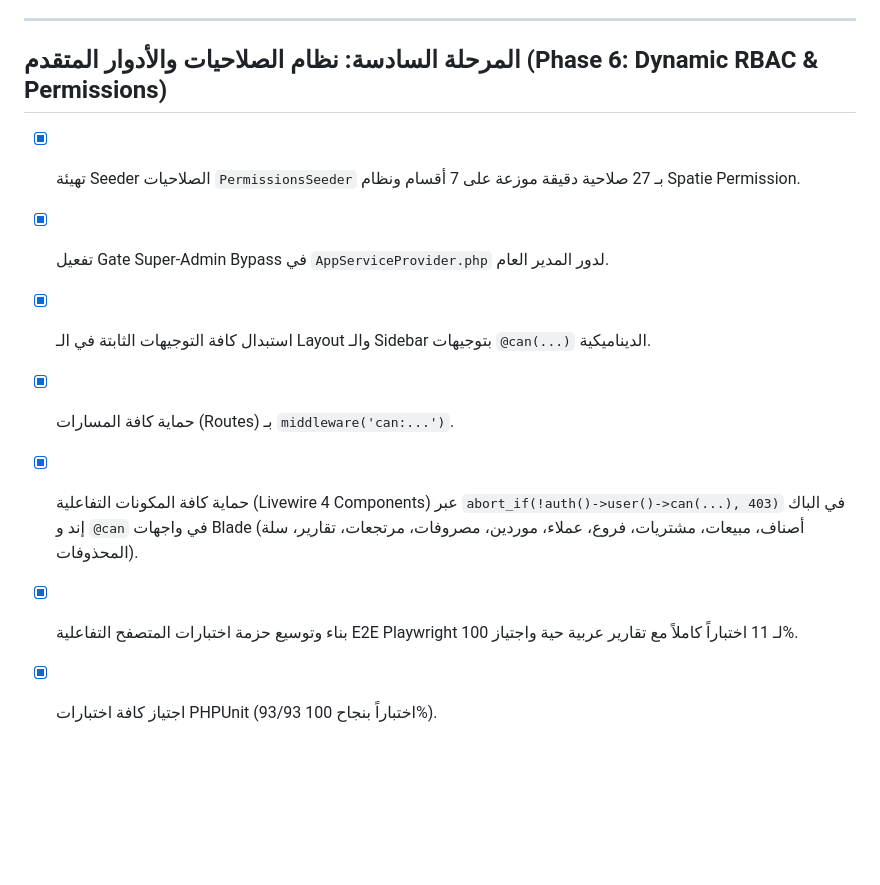
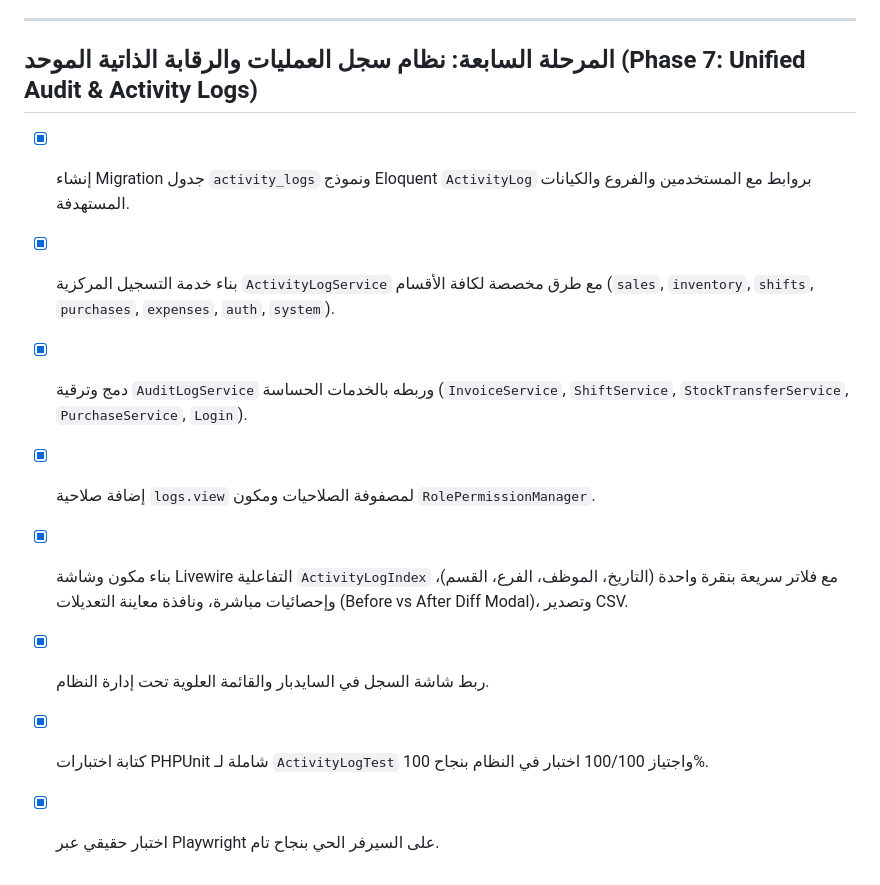
Before and after one commit to kamalsroor1/erp-hub, a Markdown page: docs/05-planning/tasks-breakdown.md, the part around the change. Drawn GitHub-style; blank space fills up the shorter version.

Commit message:
docs: update tasks breakdown and add history log for unified activity logs

```diff
--- a/docs/05-planning/tasks-breakdown.md
+++ b/docs/05-planning/tasks-breakdown.md
@@ -124,11 +124,12 @@
 
 ---
 
-## المرحلة السادسة: نظام الصلاحيات والأدوار المتقدم (Phase 6: Dynamic RBAC & Permissions)
-- [x] تهيئة Seeder الصلاحيات `PermissionsSeeder` بـ 27 صلاحية دقيقة موزعة على 7 أقسام ونظام Spatie Permission.
-- [x] تفعيل Gate Super-Admin Bypass في `AppServiceProvider.php` لدور المدير العام.
-- [x] استبدال كافة التوجيهات الثابتة في الـ Layout والـ Sidebar بتوجيهات `@can(...)` الديناميكية.
-- [x] حماية كافة المسارات (Routes) بـ `middleware('can:...')`.
-- [x] حماية كافة المكونات التفاعلية (Livewire 4 Components) عبر `abort_if(!auth()->user()->can(...), 403)` في الباك إند و `@can` في واجهات Blade (أصناف، مبيعات، مشتريات، فروع، عملاء، موردين، مصروفات، مرتجعات، تقارير، سلة المحذوفات).
-- [x] بناء وتوسيع حزمة اختبارات المتصفح التفاعلية E2E Playwright لـ 11 اختباراً كاملاً مع تقارير عربية حية واجتياز 100%.
-- [x] اجتياز كافة اختبارات PHPUnit (93/93 اختباراً بنجاح 100%).
+## المرحلة السابعة: نظام سجل العمليات والرقابة الذاتية الموحد (Phase 7: Unified Audit & Activity Logs)
+- [x] إنشاء Migration جدول `activity_logs` ونموذج Eloquent `ActivityLog` بروابط مع المستخدمين والفروع والكيانات المستهدفة.
+- [x] بناء خدمة التسجيل المركزية `ActivityLogService` مع طرق مخصصة لكافة الأقسام (`sales`, `inventory`, `shifts`, `purchases`, `expenses`, `auth`, `system`).
+- [x] دمج وترقية `AuditLogService` وربطه بالخدمات الحساسة (`InvoiceService`, `ShiftService`, `StockTransferService`, `PurchaseService`, `Login`).
+- [x] إضافة صلاحية `logs.view` لمصفوفة الصلاحيات ومكون `RolePermissionManager`.
+- [x] بناء مكون وشاشة Livewire التفاعلية `ActivityLogIndex` مع فلاتر سريعة بنقرة واحدة (التاريخ، الموظف، الفرع، القسم)، وإحصائيات مباشرة، ونافذة معاينة التعديلات (Before vs After Diff Modal)، وتصدير CSV.
+- [x] ربط شاشة السجل في السايدبار والقائمة العلوية تحت إدارة النظام.
+- [x] كتابة اختبارات PHPUnit شاملة لـ `ActivityLogTest` واجتياز 100/100 اختبار في النظام بنجاح 100%.
+- [x] اختبار حقيقي عبر Playwright على السيرفر الحي بنجاح تام.
```
Also changed, not shown: 1 other file.
